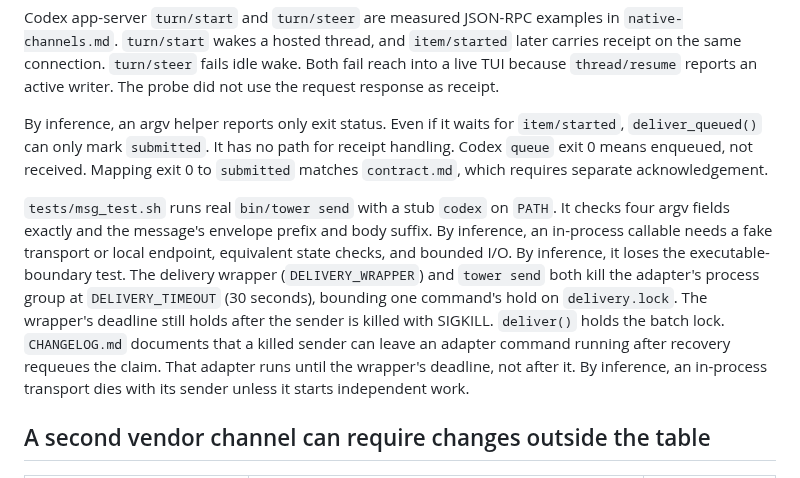
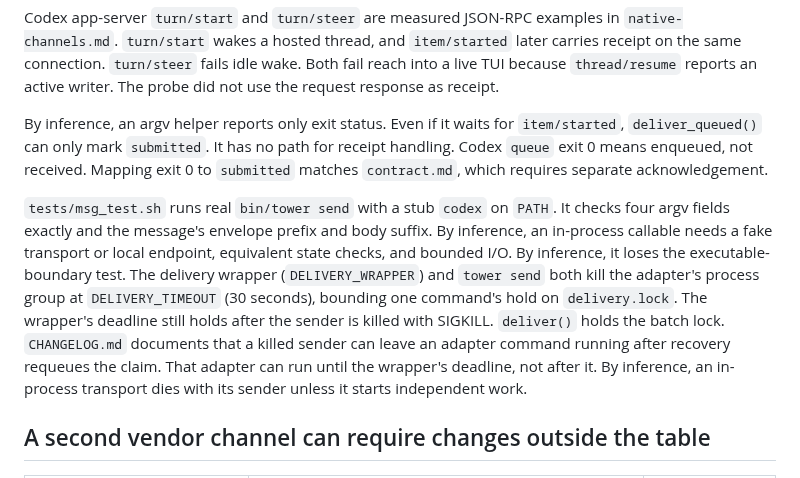
Before and after one commit to omri-am/tower, a Markdown page: docs/agent-messaging/adapter-shape.md, the part around the change. Rendered like a GitHub page.

Commit message:
T043: address review round 2

```diff
--- a/docs/agent-messaging/adapter-shape.md
+++ b/docs/agent-messaging/adapter-shape.md
@@ -20,7 +20,7 @@ Codex app-server `turn/start` and `turn/steer` are measured JSON-RPC examples in
 
 By inference, an argv helper reports only exit status. Even if it waits for `item/started`, `deliver_queued()` can only mark `submitted`. It has no path for receipt handling. Codex `queue` exit 0 means enqueued, not received. Mapping exit 0 to `submitted` matches `contract.md`, which requires separate acknowledgement.
 
-`tests/msg_test.sh` runs real `bin/tower send` with a stub `codex` on `PATH`. It checks four argv fields exactly and the message's envelope prefix and body suffix. By inference, an in-process callable needs a fake transport or local endpoint, equivalent state checks, and bounded I/O. By inference, it loses the executable-boundary test. The delivery wrapper (`DELIVERY_WRAPPER`) and `tower send` both kill the adapter's process group at `DELIVERY_TIMEOUT` (30 seconds), bounding one command's hold on `delivery.lock`. The wrapper's deadline still holds after the sender is killed with SIGKILL. `deliver()` holds the batch lock. `CHANGELOG.md` documents that a killed sender can leave an adapter command running after recovery requeues the claim. That adapter runs until the wrapper's deadline, not after it. By inference, an in-process transport dies with its sender unless it starts independent work.
+`tests/msg_test.sh` runs real `bin/tower send` with a stub `codex` on `PATH`. It checks four argv fields exactly and the message's envelope prefix and body suffix. By inference, an in-process callable needs a fake transport or local endpoint, equivalent state checks, and bounded I/O. By inference, it loses the executable-boundary test. The delivery wrapper (`DELIVERY_WRAPPER`) and `tower send` both kill the adapter's process group at `DELIVERY_TIMEOUT` (30 seconds), bounding one command's hold on `delivery.lock`. The wrapper's deadline still holds after the sender is killed with SIGKILL. `deliver()` holds the batch lock. `CHANGELOG.md` documents that a killed sender can leave an adapter command running after recovery requeues the claim. That adapter can run until the wrapper's deadline, not after it. By inference, an in-process transport dies with its sender unless it starts independent work.
 
 ## A second vendor channel can require changes outside the table
 
```
